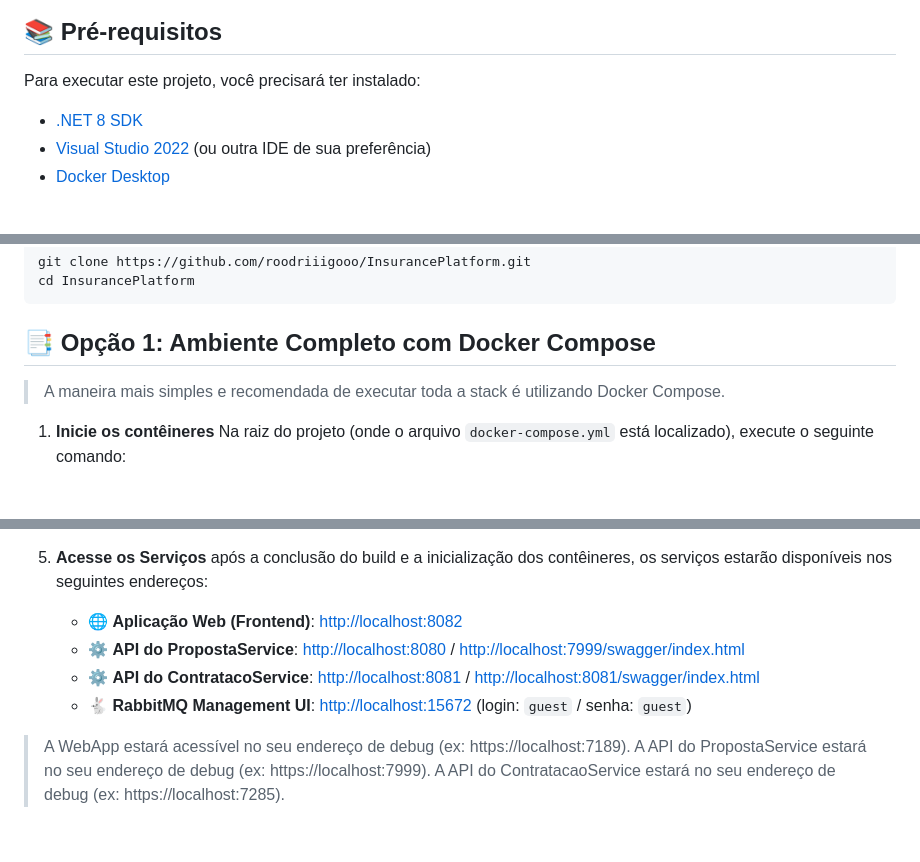
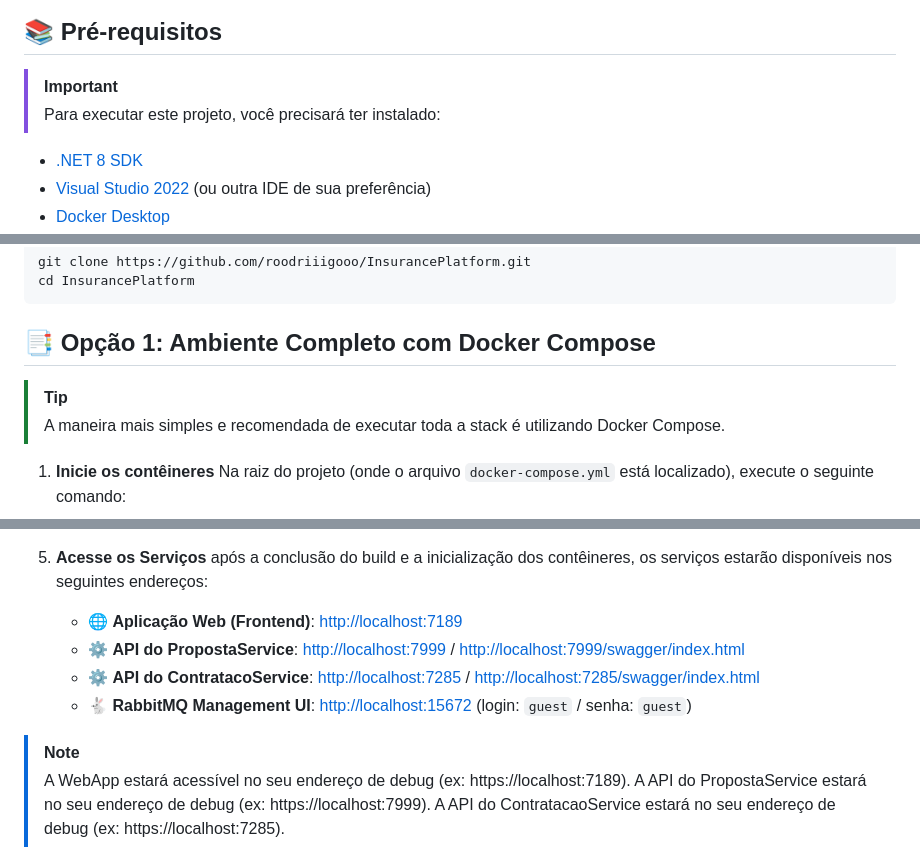
Before and after one commit to roodriiigooo/InsurancePlatform, a Markdown page: README.md, 3 parts joined by grey strips. GitHub-like rendering; blank space fills up the shorter version.

```diff
--- a/README.md
+++ b/README.md
@@ -97,7 +97,8 @@ flowchart TD
 
 ## :books: Pré-requisitos
 
-Para executar este projeto, você precisará ter instalado:
+> [!IMPORTANT]
+> Para executar este projeto, você precisará ter instalado:
 
 * [.NET 8 SDK](https://dotnet.microsoft.com/download/dotnet/8.0)
 * [Visual Studio 2022](https://visualstudio.microsoft.com/downloads/) (ou outra IDE de sua preferência)
@@ -149,6 +150,7 @@ cd InsurancePlatform
 
 
 ## :bookmark_tabs: **Opção 1**: Ambiente Completo com Docker Compose
+> [!TIP]
 > A maneira mais simples e recomendada de executar toda a stack é utilizando Docker Compose.
 
 
@@ -189,11 +192,12 @@ docker-compose up -d proposta-db rabbitmq
 5.  **Acesse os Serviços**
 após a conclusão do build e a inicialização dos contêineres, os serviços estarão disponíveis nos seguintes endereços:
 
-    * 🌐 **Aplicação Web (Frontend)**: [http://localhost:8082](http://localhost:7189)
-    * ⚙️ **API do PropostaService**: [http://localhost:8080](http://localhost:7999) / [http://localhost:7999/swagger/index.html](http://localhost:7999/swagger/index.html)
-	* ⚙️ **API do ContratacoService**: [http://localhost:8081](http://localhost:7285) / [http://localhost:8081/swagger/index.html](http://localhost:7285/swagger/index.html)
+    * 🌐 **Aplicação Web (Frontend)**: [http://localhost:7189](http://localhost:7189)
+    * ⚙️ **API do PropostaService**: [http://localhost:7999](http://localhost:7999) / [http://localhost:7999/swagger/index.html](http://localhost:7999/swagger/index.html)
+	* ⚙️ **API do ContratacoService**: [http://localhost:7285](http://localhost:7285) / [http://localhost:7285/swagger/index.html](http://localhost:7285/swagger/index.html)
     * 🐇 **RabbitMQ Management UI**: [http://localhost:15672](http://localhost:15672) (login: `guest` / senha: `guest`)
 
+> [!NOTE]
 > A WebApp estará acessível no seu endereço de debug (ex: https://localhost:7189).
 > A API do PropostaService estará no seu endereço de debug (ex: https://localhost:7999).
 > A API do ContratacaoService estará no seu endereço de debug (ex: https://localhost:7285).
```
Also changed, not shown: other parts of README.md (+1 -0 lines).
